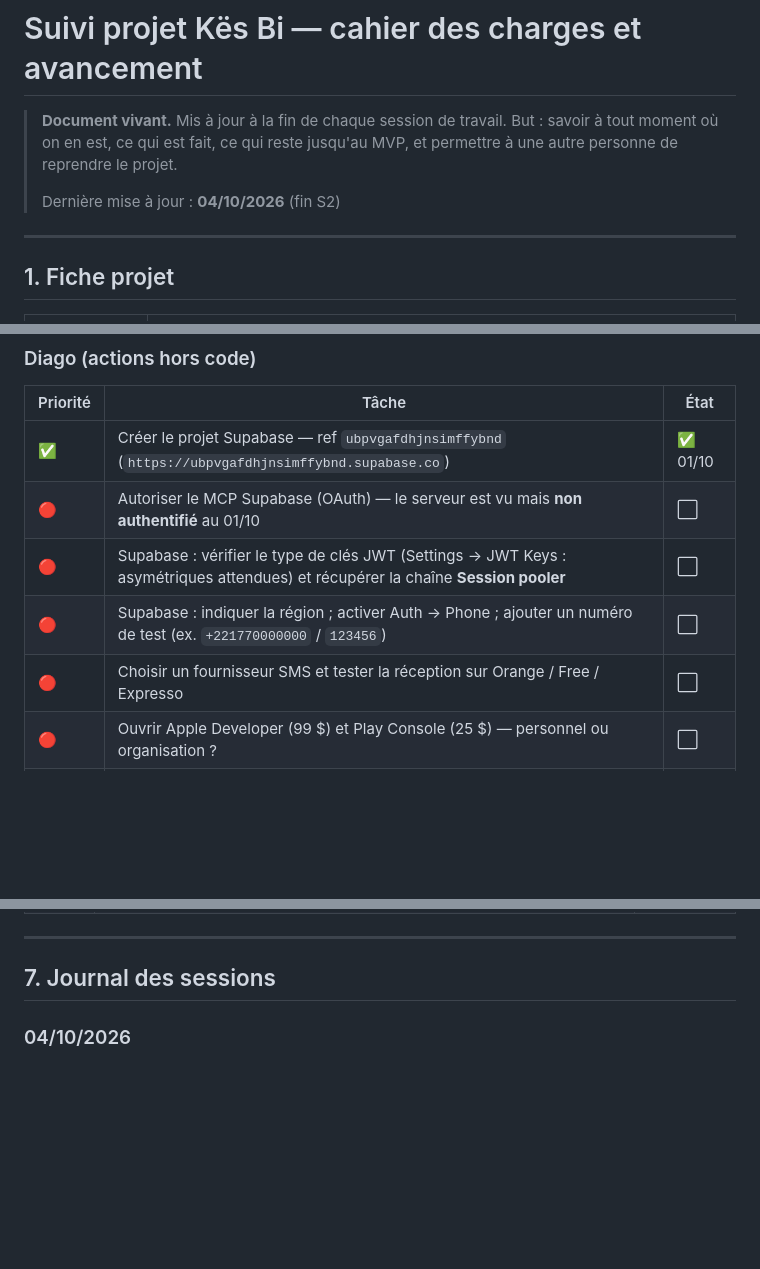
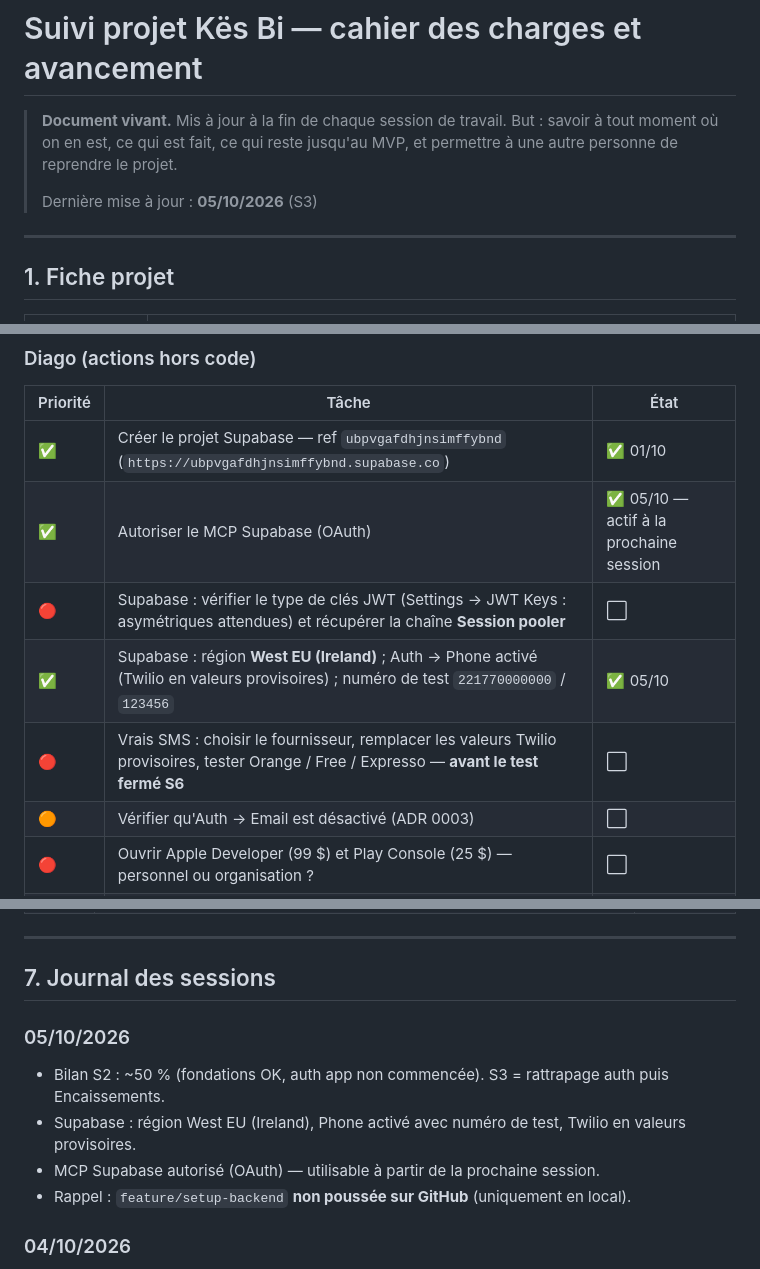
Before and after one commit to diaguish/Kesbi, a Markdown page: docs/suivi-projet.md, 3 parts joined by grey strips. Rendered like a GitHub page; blank space fills up the shorter version.

Commit message:
docs(suivi): session du 05/10 — Supabase Phone et MCP autorisé
Co-Authored-By: Claude Opus 5.5 <noreply@anthropic.com>

```diff
--- a/docs/suivi-projet.md
+++ b/docs/suivi-projet.md
@@ -4,7 +4,7 @@
 > But : savoir à tout moment où on en est, ce qui est fait, ce qui reste jusqu'au MVP,
 > et permettre à une autre personne de reprendre le projet.
 >
-> Dernière mise à jour : **04/10/2026** (fin S2)
+> Dernière mise à jour : **05/10/2026** (S3)
 
 ---
 
@@ -124,10 +124,11 @@ Plan de délestage si retard : alléger Rapports → simplifier le graphique →
 | Priorité | Tâche | État |
 |---|---|---|
 | ✅ | Créer le projet Supabase — ref `ubpvgafdhjnsimffybnd` (`https://ubpvgafdhjnsimffybnd.supabase.co`) | ✅ 01/10 |
-| 🔴 | Autoriser le MCP Supabase (OAuth) — le serveur est vu mais **non authentifié** au 01/10 | ⬜ |
+| ✅ | Autoriser le MCP Supabase (OAuth) | ✅ 05/10 — actif à la prochaine session |
 | 🔴 | Supabase : vérifier le type de clés JWT (Settings → JWT Keys : asymétriques attendues) et récupérer la chaîne **Session pooler** | ⬜ |
-| 🔴 | Supabase : indiquer la région ; activer Auth → Phone ; ajouter un numéro de test (ex. `+221770000000` / `123456`) | ⬜ |
-| 🔴 | Choisir un fournisseur SMS et tester la réception sur Orange / Free / Expresso | ⬜ |
+| ✅ | Supabase : région **West EU (Ireland)** ; Auth → Phone activé (Twilio en valeurs provisoires) ; numéro de test `221770000000` / `123456` | ✅ 05/10 |
+| 🔴 | Vrais SMS : choisir le fournisseur, remplacer les valeurs Twilio provisoires, tester Orange / Free / Expresso — **avant le test fermé S6** | ⬜ |
+| 🟠 | Vérifier qu'Auth → Email est désactivé (ADR 0003) | ⬜ |
 | 🔴 | Ouvrir Apple Developer (99 $) et Play Console (25 $) — personnel ou organisation ? | ⬜ |
 | 🟠 | Créer le compte Render, puis New → Blueprint sur le repo (`render.yaml`) avec `DATABASE_URL` et `SUPABASE_URL` | ⬜ |
 | 🟠 | Tester `feature/setup-mobile` sur le Mac (iOS) puis ouvrir la PR vers `dev` | ⬜ |
@@ -174,6 +176,12 @@ Plan de délestage si retard : alléger Rapports → simplifier le graphique →
 ---
 
 ## 7. Journal des sessions
+
+### 05/10/2026
+- Bilan S2 : ~50 % (fondations OK, auth app non commencée). S3 = rattrapage auth puis Encaissements.
+- Supabase : région West EU (Ireland), Phone activé avec numéro de test, Twilio en valeurs provisoires.
+- MCP Supabase autorisé (OAuth) — utilisable à partir de la prochaine session.
+- Rappel : `feature/setup-backend` **non poussée sur GitHub** (uniquement en local).
 
 ### 04/10/2026
 - App relancée sur l'émulateur Android : OK (branche `feature/setup-mobile`).
```
Also changed, not shown: other parts of docs/suivi-projet.md (+1 -0 lines).
